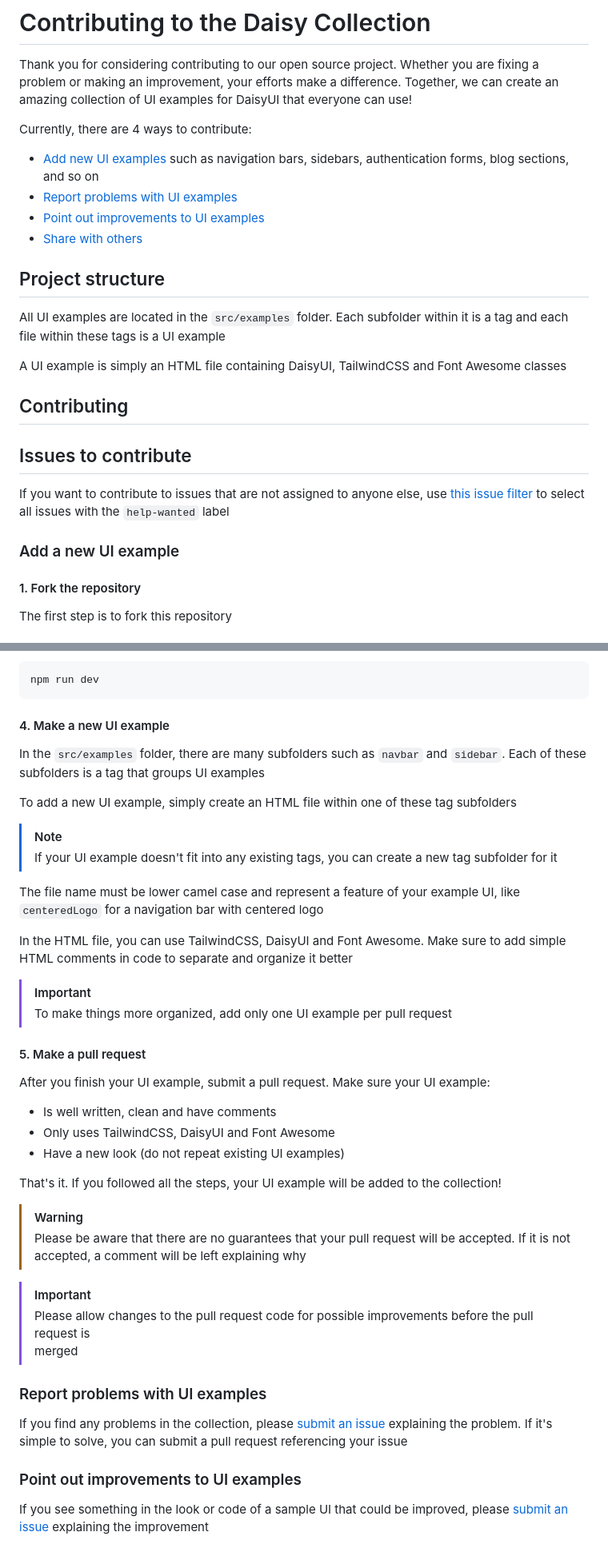
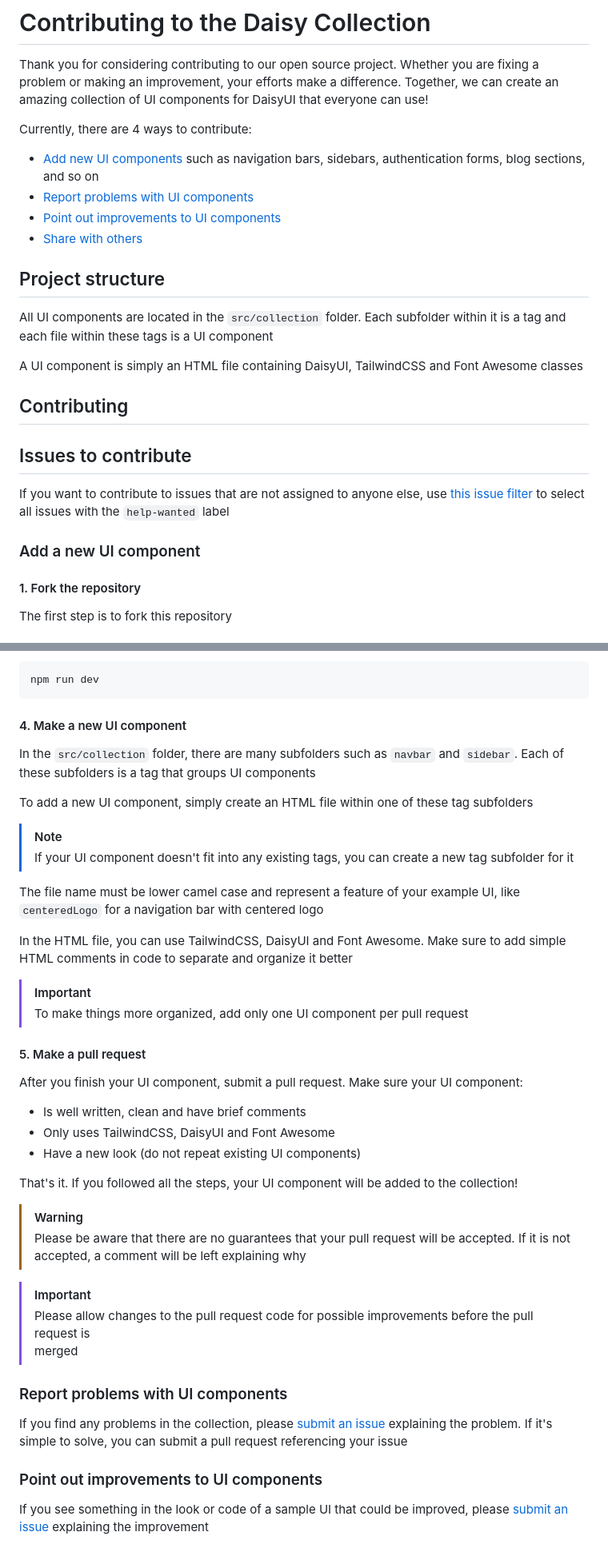
Before and after one commit to willpinha/daisy-components, a Markdown page: CONTRIBUTING.md, 2 parts joined by grey strips. Shown: that part at 80% size. Rendered like a GitHub page.

Commit message:
update contributing

````diff
--- a/CONTRIBUTING.md
+++ b/CONTRIBUTING.md
@@ -2,32 +2,30 @@
 
 Thank you for considering contributing to our open source project. Whether you are fixing a problem
 or making an improvement, your efforts make a difference. Together, we can create an amazing
-collection of UI examples for DaisyUI that everyone can use!
+collection of UI components for DaisyUI that everyone can use!
 
 Currently, there are 4 ways to contribute:
 
-- [Add new UI examples](#add-a-new-ui-example) such as navigation bars, sidebars, authentication forms,
-  blog sections, and so on
-- [Report problems with UI examples](#report-problems-with-ui-examples)
-- [Point out improvements to UI examples](#point-out-improvements-to-ui-examples)
+- [Add new UI components](#add-a-new-ui-component) such as navigation bars, sidebars, authentication forms, blog sections, and so on
+- [Report problems with UI components](#report-problems-with-ui-components)
+- [Point out improvements to UI components](#point-out-improvements-to-ui-components)
 - [Share with others](#share-with-others)
 
 ## Project structure
 
-All UI examples are located in the `src/examples` folder. Each subfolder within it is a tag and
-each file within these tags is a UI example
+All UI components are located in the `src/collection` folder. Each subfolder within it is a tag and
+each file within these tags is a UI component
 
-A UI example is simply an HTML file containing DaisyUI, TailwindCSS and Font Awesome classes
+A UI component is simply an HTML file containing DaisyUI, TailwindCSS and Font Awesome classes
 
 ## Contributing
 
 ## Issues to contribute
 
 If you want to contribute to issues that are not assigned to anyone else, use
-[this issue filter](https://github.com/willpinha/daisy-collection/issues?q=is%3Aopen+is%3Aissue+label%3Ahelp-wanted)
-to select all issues with the `help-wanted` label
+[this issue filter](https://github.com/willpinha/daisy-collection/issues?q=is%3Aopen+is%3Aissue+label%3Ahelp-wanted) to select all issues with the `help-wanted` label
 
-### Add a new UI example
+### Add a new UI component
 
 #### 1. Fork the repository
 
@@ -52,15 +50,15 @@ After that, start the Astro web server:
 npm run dev
 ```
 
-#### 4. Make a new UI example
+#### 4. Make a new UI component
 
-In the `src/examples` folder, there are many subfolders such as `navbar` and `sidebar`. Each of these
-subfolders is a tag that groups UI examples
+In the `src/collection` folder, there are many subfolders such as `navbar` and `sidebar`. Each of these
+subfolders is a tag that groups UI components
 
-To add a new UI example, simply create an HTML file within one of these tag subfolders
+To add a new UI component, simply create an HTML file within one of these tag subfolders
 
 > [!NOTE]
-> If your UI example doesn't fit into any existing tags, you can create a new tag subfolder for it
+> If your UI component doesn't fit into any existing tags, you can create a new tag subfolder for it
 
 The file name must be lower camel case and represent a feature of your example UI, like `centeredLogo`
 for a navigation bar with centered logo
@@ -69,17 +67,17 @@ In the HTML file, you can use TailwindCSS, DaisyUI and Font Awesome. Make sure t
 HTML comments in code to separate and organize it better
 
 > [!IMPORTANT]
-> To make things more organized, add only one UI example per pull request
+> To make things more organized, add only one UI component per pull request
 
 #### 5. Make a pull request
 
-After you finish your UI example, submit a pull request. Make sure your UI example:
+After you finish your UI component, submit a pull request. Make sure your UI component:
 
-- Is well written, clean and have comments
+- Is well written, clean and have brief comments
 - Only uses TailwindCSS, DaisyUI and Font Awesome
-- Have a new look (do not repeat existing UI examples)
+- Have a new look (do not repeat existing UI components)
 
-That's it. If you followed all the steps, your UI example will be added to the collection!
+That's it. If you followed all the steps, your UI component will be added to the collection!
 
 > [!WARNING]
 > Please be aware that there are no guarantees that your pull request will be accepted. If it is not
@@ -89,13 +87,13 @@ That's it. If you followed all the steps, your UI example will be added to the c
 > Please allow changes to the pull request code for possible improvements before the pull request is
 > merged
 
-### Report problems with UI examples
+### Report problems with UI components
 
 If you find any problems in the collection, please
 [submit an issue](https://github.com/willpinha/daisy-collection/issues/new?assignees=willpinha&labels=problem&projects=&template=report_problem.yml)
 explaining the problem. If it's simple to solve, you can submit a pull request referencing your issue
 
-### Point out improvements to UI examples
+### Point out improvements to UI components
 
 If you see something in the look or code of a sample UI that could be improved, please
 [submit an issue](https://github.com/willpinha/daisy-collection/issues/new?assignees=willpinha&labels=improvement&projects=&template=improvement.yml)
````
